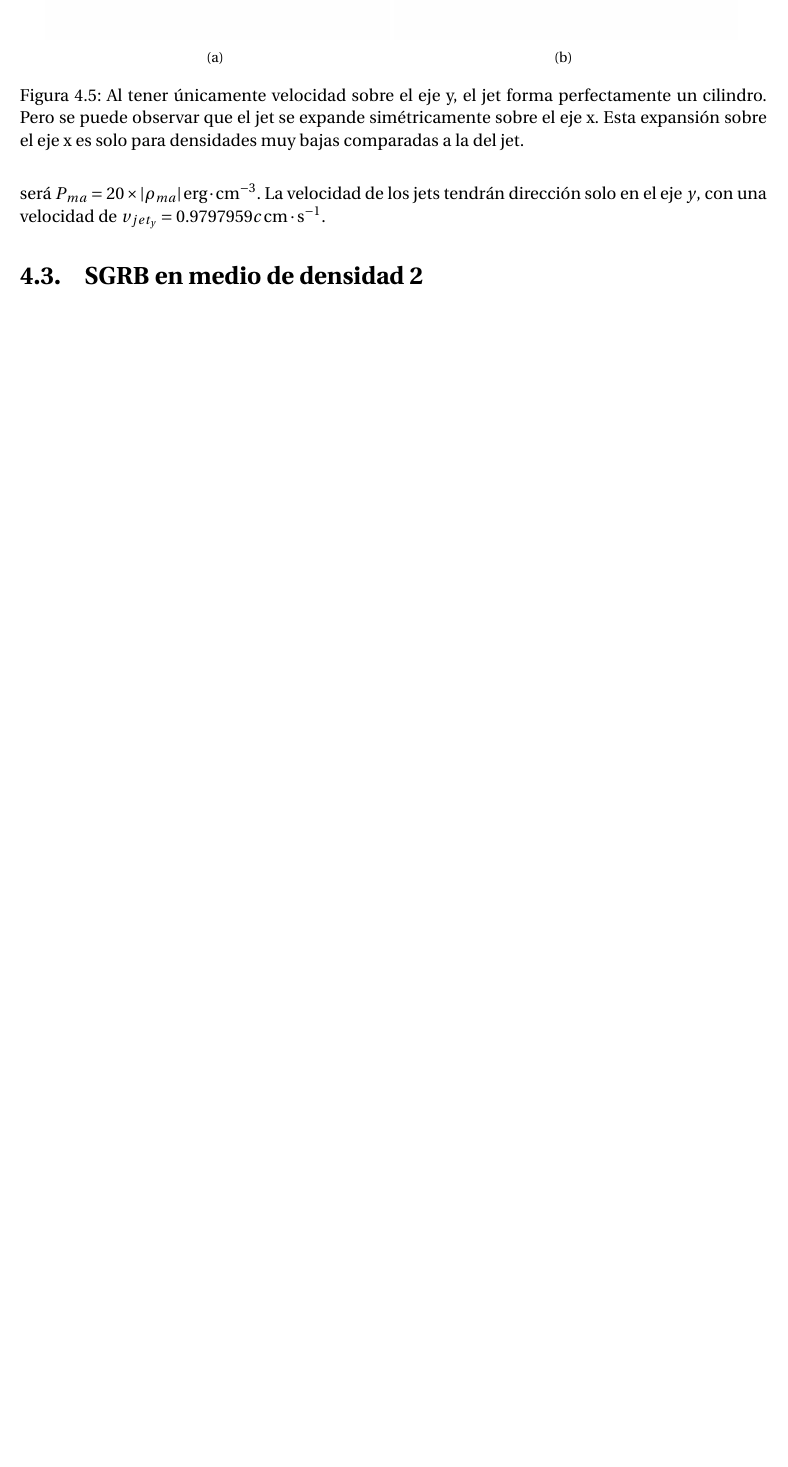
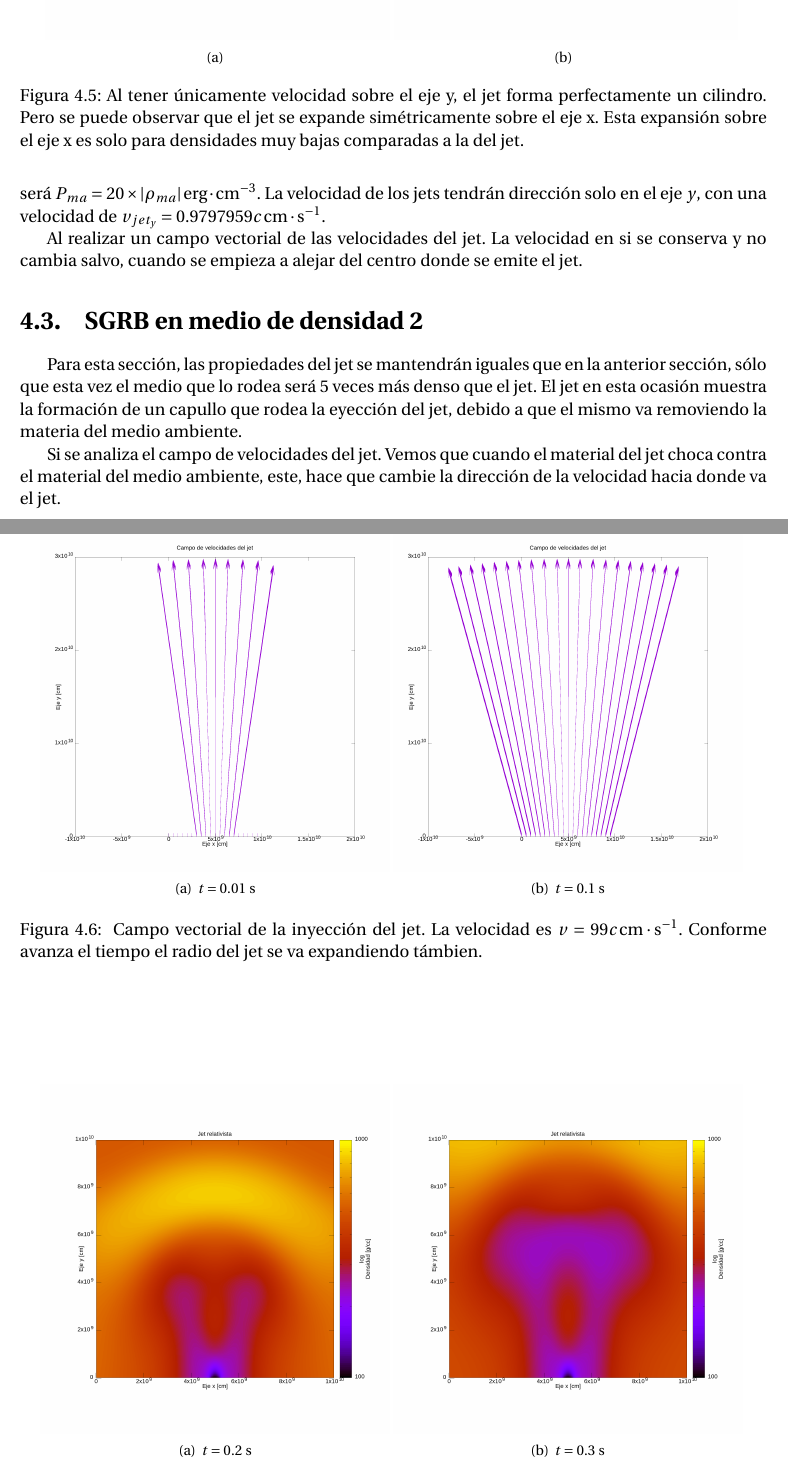
Before and after one commit to gmtw/Tesina_Fisica, a LaTeX book (main.tex): part of page 44 of 67 before the commit and two parts of pages 44 and 45 of 69 after it, the two joined at a grey line, cut so that both start at the same text, the shorter picture padded with empty space. Compiled offline with pdfLaTeX.

Commit message:
Terminado el capítulo 4 solo se necesitan algunos detalles

```diff
--- a/main.tex
+++ b/main.tex
@@ -1390,11 +1390,28 @@ Las pruebas del jet van a ser en un medio con una densidad de ambiente casi nula
 \caption{Al tener únicamente velocidad sobre el eje y, el jet forma perfectamente un cilindro. Pero se puede observar que el jet se expande simétricamente sobre el eje x. Esta expansión sobre el eje x es solo para densidades muy bajas comparadas a la del jet.}
 \end{figure}
 
+Al realizar un campo vectorial de las velocidades del jet. La velocidad en si se conserva y no cambia salvo, cuando se empieza a alejar del centro donde se emite el jet.
+
+
+\begin{figure}
+\centering
+\subfigure[$t = 0.01$ s]{\includegraphics[scale = 0.15]{./Figuras/densidad_de_medios_ambientes/medio_bajo/vel_vector_t01_ma_10^-10}}
+\subfigure[$t = 0.1$ s]{\includegraphics[scale = 0.15]{./Figuras/densidad_de_medios_ambientes/medio_bajo/vel_vector_t10_ma_10^-10}}
+\caption{\label{fig:campo_de_velocidades_medio_bajo} Campo vectorial de la inyección del jet. La velocidad es $v = 99c \, \mathrm{cm}\cdot \mathrm{s}^{-1}$. Conforme avanza el tiempo el radio del jet se va expandiendo támbien.}
+\end{figure}
+
+
 
 
 \section{SGRB en medio de densidad 2}
 
-
-
-
-
+Para esta sección, las propiedades del jet se mantendrán iguales que en la anterior sección, sólo que esta vez el medio que lo rodea será 5 veces más denso que el jet. El jet en esta ocasión muestra la formación de un capullo que rodea la eyección del jet, debido a que el mismo va removiendo la materia del medio ambiente.
+
+\begin{figure}
+\centering
+\subfigure[$t = 0.2$ s]{\includegraphics[scale=0.15]{./Figuras/densidad_de_medios_ambientes/medio_alto/jet_t20_ma_500}}
+\subfigure[$t = 0.3$ s]{\includegraphics[scale=0.15]{./Figuras/densidad_de_medios_ambientes/medio_alto/jet_t30_ma_500}}
+\caption{\label{fig:jet_ma_500} Al evolucionar con el tiempo el jet muestra la formación de un capullo mucho menos denso que el medio ambiente que los rodea. Y en medio de este capullo se muestra una forma ovaloide que viene siendo el material de la eyección del jet y que es más denso que el mismo.}
+\end{figure}
+
+Si se analiza el campo de velocidades del jet. Vemos que cuando el material del jet choca contra el material del medio ambiente, este, hace que cambie la dirección de la velocidad hacia donde va el jet.
```
Also changed, not shown: Figuras/densidad_de_medios_ambientes/medio_alto/jet_t20_ma_500.png (added), Figuras/densidad_de_medios_ambientes/medio_alto/jet_t30_ma_500.png (added), Figuras/densidad_de_medios_ambientes/medio_alto/vel_vector_t20_ma_500.png (added), Figuras/densidad_de_medios_ambientes/medio_alto/vel_vector_t30_ma_500.png (added), Figuras/densidad_de_medios_ambientes/medio_bajo/jet_lax_80_ma_10^-10.png (added), Figuras/densidad_de_medios_ambientes/medio_bajo/medio_nulo_10a.png (added), Figuras/densidad_de_medios_ambientes/medio_bajo/vel_vector_t01_ma_10^-10.png (added), Figuras/densidad_de_medios_ambientes/medio_bajo/vel_vector_t10_ma_10^-10.png (added), main.tex (9 more changed lines), 1 other file.
